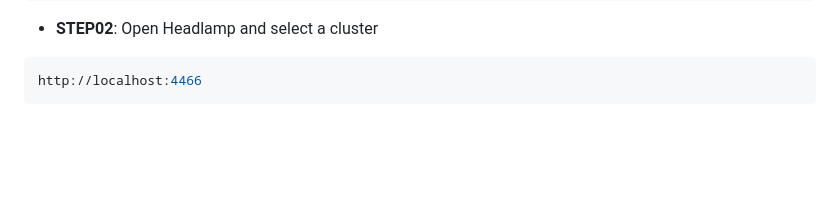
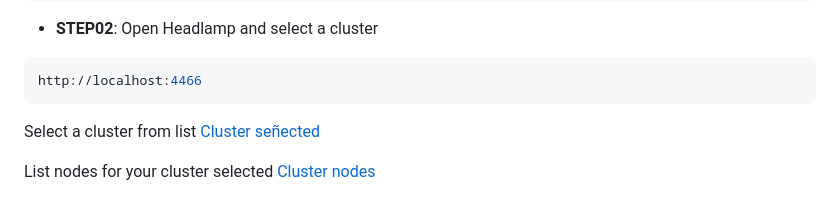
Before and after one commit to masalinas/doc-k8s-headlamp, a Markdown page: README.md, the part around the change. GitHub-like rendering; blank space fills up the shorter version.

Commit message:
ladt commit

````diff
--- a/README.md
+++ b/README.md
@@ -22,3 +22,9 @@ docker run --name headlamp -d \
 ```shell
 http://localhost:4466
 ```
+
+Select a cluster from list
+[Cluster señected](images/clusters-list.png)
+
+List nodes for your cluster selected
+[Cluster nodes](images/cluster-nodes.png)
````
Also changed, not shown: images/cluster-nodes.png (added), images/clusters-list.png (added).
